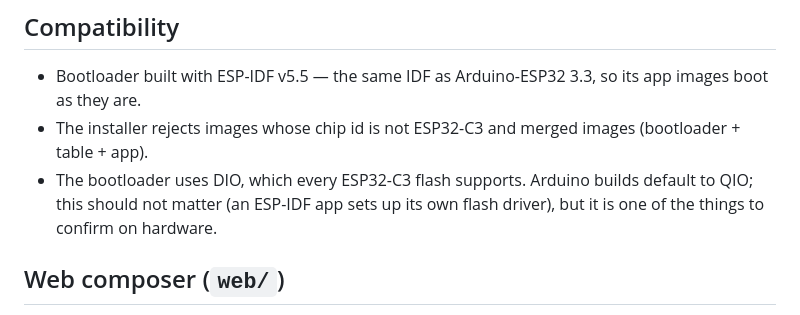
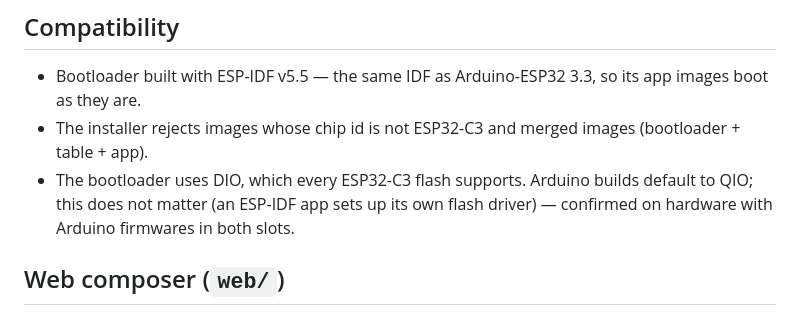
Before and after one commit to Cirocular-Vlasenko-Daniil/ESPidi-HUB, a Markdown page: docs/ARCHITECTURE.md, the part around the change. Drawn GitHub-style.

```diff
--- a/docs/ARCHITECTURE.md
+++ b/docs/ARCHITECTURE.md
@@ -134,7 +134,7 @@ Optional, put into a firmware by `ESPIDI_COVER(...)` from the SDK (`tools/espidi
 
 - Bootloader built with ESP-IDF v5.5 — the same IDF as Arduino-ESP32 3.3, so its app images boot as they are.
 - The installer rejects images whose chip id is not ESP32-C3 and merged images (bootloader + table + app).
-- The bootloader uses DIO, which every ESP32-C3 flash supports. Arduino builds default to QIO; this should not matter (an ESP-IDF app sets up its own flash driver), but it is one of the things to confirm on hardware.
+- The bootloader uses DIO, which every ESP32-C3 flash supports. Arduino builds default to QIO; this does not matter (an ESP-IDF app sets up its own flash driver) — confirmed on hardware with Arduino firmwares in both slots.
 
 ## Web composer (`web/`)
 
```
Also changed, not shown: README.md (+1 -1 lines), README.ru.md (+1 -1 lines).
